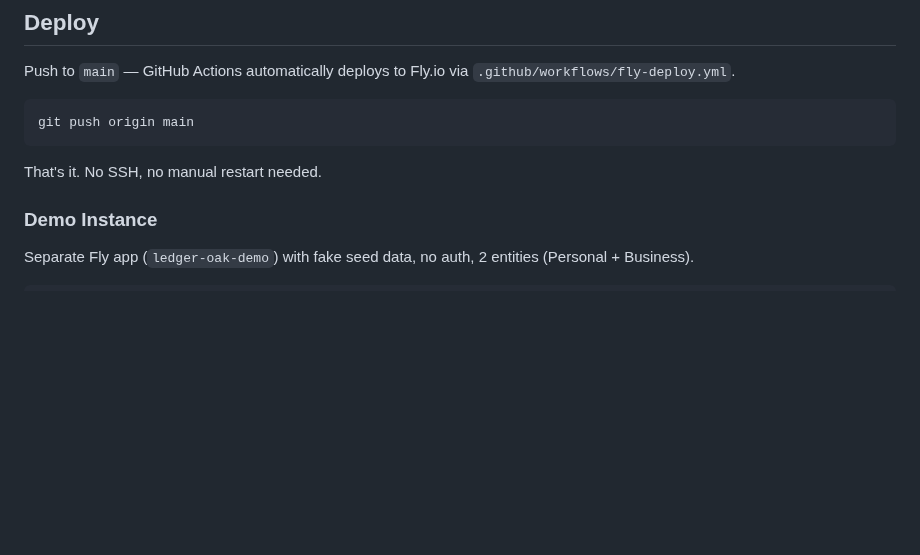
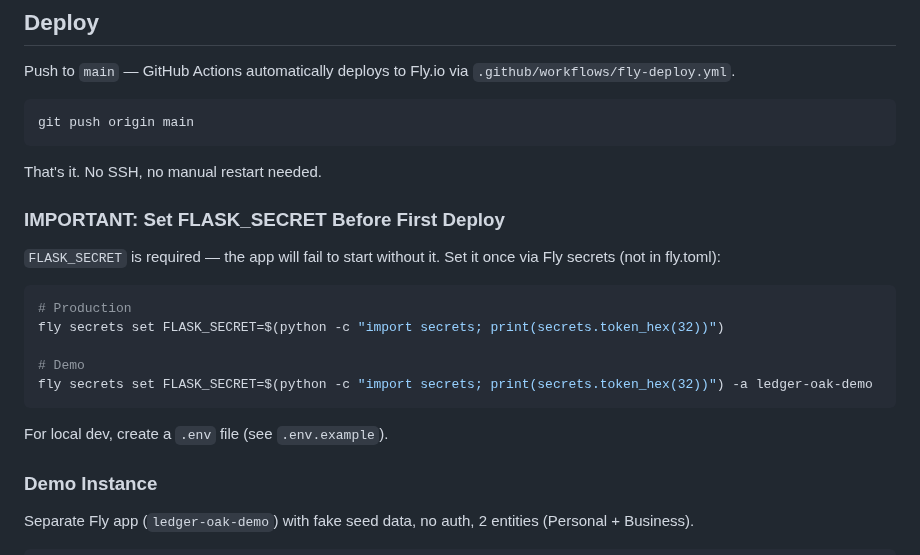
Before and after one commit to rabuffington22/expense-tracker, a Markdown page: CLAUDE.md, the part around the change. Drawn GitHub-style; blank space fills up the shorter version.

Commit message:
Add FLASK_SECRET deploy instructions to CLAUDE.md
https://claude.ai/code/session_01ShWYuYowMRxdhZc7rqUg4J

````diff
--- a/CLAUDE.md
+++ b/CLAUDE.md
@@ -39,6 +39,19 @@ git push origin main
 ```
 
 That's it. No SSH, no manual restart needed.
+
+### IMPORTANT: Set FLASK_SECRET Before First Deploy
+`FLASK_SECRET` is required — the app will fail to start without it. Set it once via Fly secrets (not in fly.toml):
+
+```bash
+# Production
+fly secrets set FLASK_SECRET=$(python -c "import secrets; print(secrets.token_hex(32))")
+
+# Demo
+fly secrets set FLASK_SECRET=$(python -c "import secrets; print(secrets.token_hex(32))") -a ledger-oak-demo
+```
+
+For local dev, create a `.env` file (see `.env.example`).
 
 ### Demo Instance
 Separate Fly app (`ledger-oak-demo`) with fake seed data, no auth, 2 entities (Personal + Business).
````
